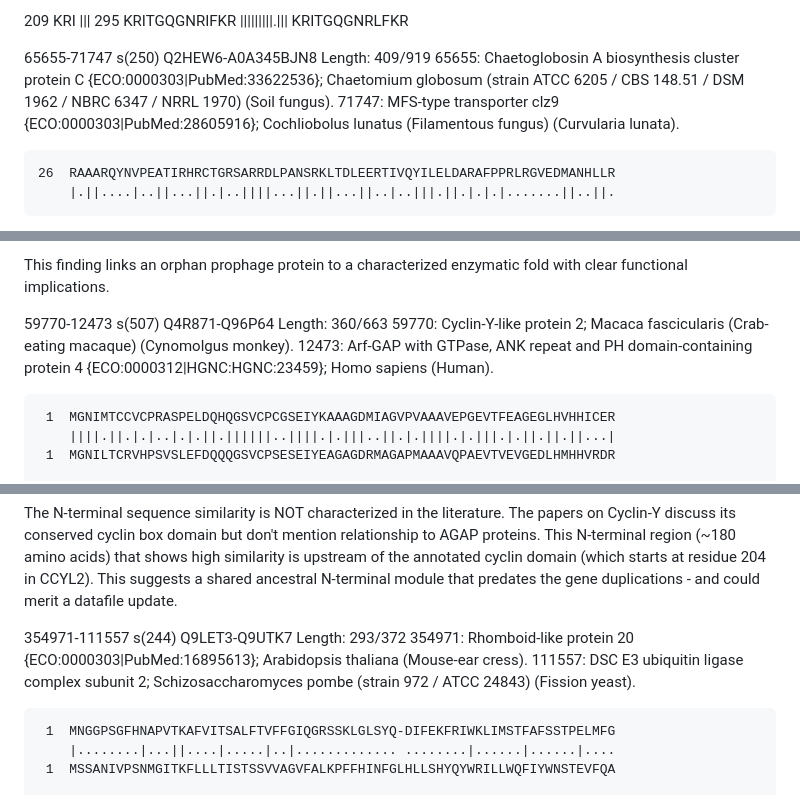
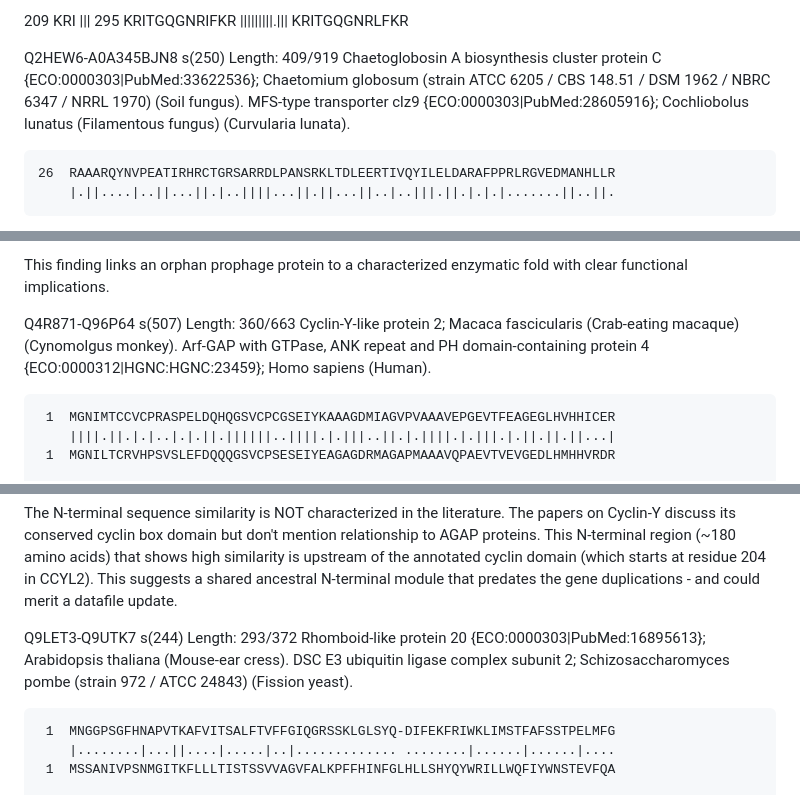
Before and after one commit to JamesCrook/SeqQuests, a Markdown page: findings/proposed_updates.md, 3 parts joined by grey strips. GitHub-like rendering.

```diff
--- a/findings/proposed_updates.md
+++ b/findings/proposed_updates.md
@@ -83,9 +83,9 @@ This same miss in the data file was also reported against Black cutworm moth. I'
         KRITGQGNRLFKR
 
 
-65655-71747 s(250) Q2HEW6-A0A345BJN8 Length: 409/919
-65655: Chaetoglobosin A biosynthesis cluster protein C {ECO:0000303|PubMed:33622536}; Chaetomium globosum (strain ATCC 6205 / CBS 148.51 / DSM 1962 / NBRC 6347 / NRRL 1970) (Soil fungus).
-71747: MFS-type transporter clz9 {ECO:0000303|PubMed:28605916}; Cochliobolus lunatus (Filamentous fungus) (Curvularia lunata).
+Q2HEW6-A0A345BJN8 s(250) Length: 409/919
+ Chaetoglobosin A biosynthesis cluster protein C {ECO:0000303|PubMed:33622536}; Chaetomium globosum (strain ATCC 6205 / CBS 148.51 / DSM 1962 / NBRC 6347 / NRRL 1970) (Soil fungus).
+ MFS-type transporter clz9 {ECO:0000303|PubMed:28605916}; Cochliobolus lunatus (Filamentous fungus) (Curvularia lunata).
 
     26  RAAARQYNVPEATIRHRCTGRSARRDLPANSRKLTDLEERTIVQYILELDARAFPPRLRGVEDMANHLLR
         |.||....|..||...||.|..||||...||.||...||..|..|||.||.|.|.|.......||..||.
@@ -145,9 +145,9 @@ This finding links an orphan prophage protein to a characterized enzymatic fold
 
 
 
-59770-12473 s(507) Q4R871-Q96P64 Length: 360/663
- 59770: Cyclin-Y-like protein 2; Macaca fascicularis (Crab-eating macaque) (Cynomolgus monkey).
- 12473: Arf-GAP with GTPase, ANK repeat and PH domain-containing protein 4 {ECO:0000312|HGNC:HGNC:23459}; Homo sapiens (Human).
+Q4R871-Q96P64 s(507) Length: 360/663
+ Cyclin-Y-like protein 2; Macaca fascicularis (Crab-eating macaque) (Cynomolgus monkey).
+ Arf-GAP with GTPase, ANK repeat and PH domain-containing protein 4 {ECO:0000312|HGNC:HGNC:23459}; Homo sapiens (Human).
 
      1  MGNIMTCCVCPRASPELDQHQGSVCPCGSEIYKAAAGDMIAGVPVAAAVEPGEVTFEAGEGLHVHHICER
         ||||.||.|.|..|.|.||.||||||..||||.|.|||..||.|.||||.|.|||.|.||.||.||...|
@@ -171,9 +171,9 @@ The N-terminal sequence similarity is NOT characterized in the literature. The p
 cyclin box domain but don't mention relationship to AGAP proteins. This N-terminal region (~180 amino acids) that shows high similarity is upstream of the annotated cyclin domain (which starts at residue 204 in CCYL2). This suggests a shared ancestral N-terminal module that predates the gene duplications - and could merit a datafile update.
 
 
-354971-111557 s(244) Q9LET3-Q9UTK7 Length: 293/372
-354971: Rhomboid-like protein 20 {ECO:0000303|PubMed:16895613}; Arabidopsis thaliana (Mouse-ear cress).
-111557: DSC E3 ubiquitin ligase complex subunit 2; Schizosaccharomyces pombe (strain 972 / ATCC 24843) (Fission yeast).
+Q9LET3-Q9UTK7 s(244) Length: 293/372
+ Rhomboid-like protein 20 {ECO:0000303|PubMed:16895613}; Arabidopsis thaliana (Mouse-ear cress).
+ DSC E3 ubiquitin ligase complex subunit 2; Schizosaccharomyces pombe (strain 972 / ATCC 24843) (Fission yeast).
 
 
      1  MNGGPSGFHNAPVTKAFVITSALFTVFFGIQGRSSKLGLSYQ-DIFEKFRIWKLIMSTFAFSSTPELMFG
```
Also changed, not shown: other parts of findings/proposed_updates.md (+58 -58 lines).
